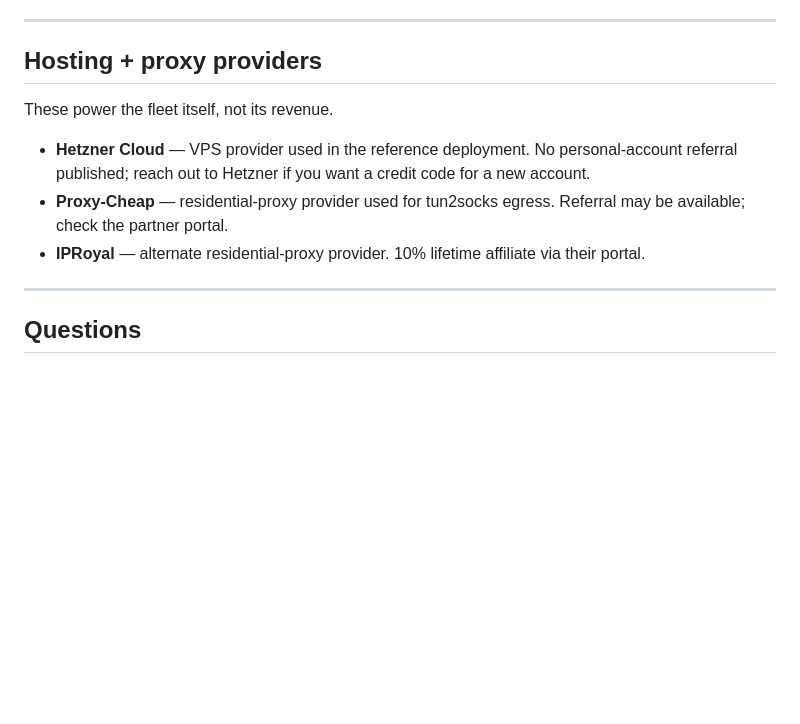
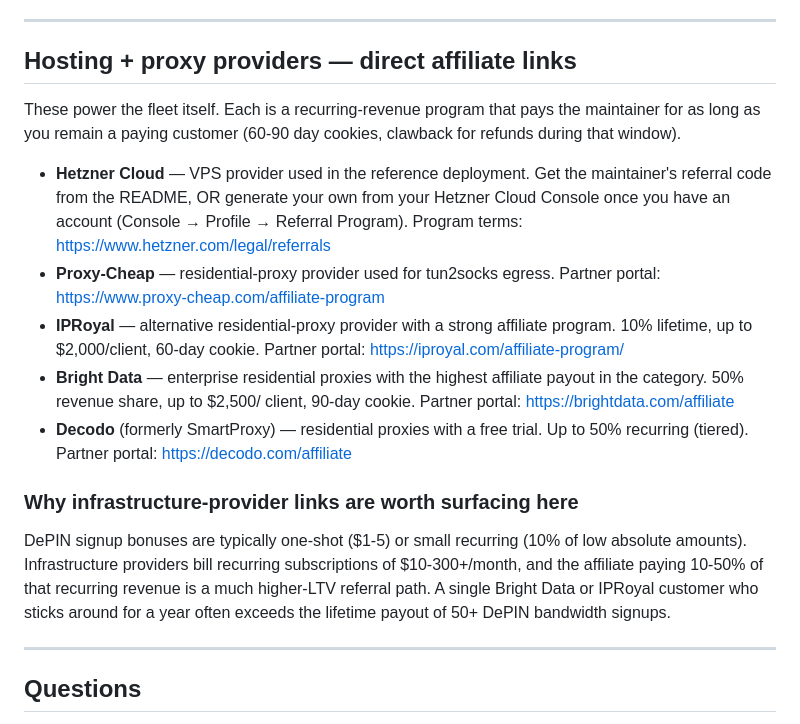
Before and after one commit to UnicoreXai/moneymaker-fleet, a Markdown page: docs/AFFILIATE_DISCLOSURE.md, the part around one of its changes. Drawn GitHub-style; blank space fills up the shorter version.

```diff
--- a/docs/AFFILIATE_DISCLOSURE.md
+++ b/docs/AFFILIATE_DISCLOSURE.md
@@ -81,17 +99,38 @@ a referral is usually strictly better for you, not worse.
 
 ---
 
-## Hosting + proxy providers
+## Hosting + proxy providers — direct affiliate links
 
-These power the fleet itself, not its revenue.
+These power the fleet itself. Each is a recurring-revenue program that
+pays the maintainer for as long as you remain a paying customer (60-90
+day cookies, clawback for refunds during that window).
 
 - **Hetzner Cloud** — VPS provider used in the reference deployment.
-  No personal-account referral published; reach out to Hetzner if you
-  want a credit code for a new account.
+  Get the maintainer's referral code from the README, OR generate your
+  own from your Hetzner Cloud Console once you have an account
+  (Console → Profile → Referral Program). Program terms:
+  <https://www.hetzner.com/legal/referrals>
 - **Proxy-Cheap** — residential-proxy provider used for tun2socks
-  egress. Referral may be available; check the partner portal.
-- **IPRoyal** — alternate residential-proxy provider. 10% lifetime
-  affiliate via their portal.
+  egress. Partner portal: <https://www.proxy-cheap.com/affiliate-program>
+- **IPRoyal** — alternative residential-proxy provider with a strong
+  affiliate program. 10% lifetime, up to $2,000/client, 60-day cookie.
+  Partner portal: <https://iproyal.com/affiliate-program/>
+- **Bright Data** — enterprise residential proxies with the highest
+  affiliate payout in the category. 50% revenue share, up to $2,500/
+  client, 90-day cookie. Partner portal:
+  <https://brightdata.com/affiliate>
+- **Decodo** (formerly SmartProxy) — residential proxies with a free
+  trial. Up to 50% recurring (tiered). Partner portal:
+  <https://decodo.com/affiliate>
+
+### Why infrastructure-provider links are worth surfacing here
+
+DePIN signup bonuses are typically one-shot ($1-5) or small recurring
+(10% of low absolute amounts). Infrastructure providers bill recurring
+subscriptions of $10-300+/month, and the affiliate paying 10-50% of
+that recurring revenue is a much higher-LTV referral path. A single
+Bright Data or IPRoyal customer who sticks around for a year often
+exceeds the lifetime payout of 50+ DePIN bandwidth signups.
 
 ---
 
```
Also changed, not shown: other parts of docs/AFFILIATE_DISCLOSURE.md (+27 -9 lines), README.md (+33 -15 lines).
